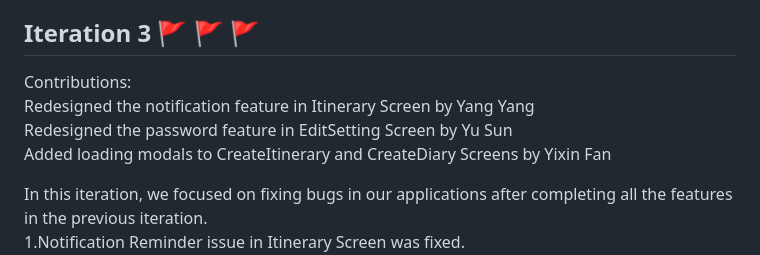
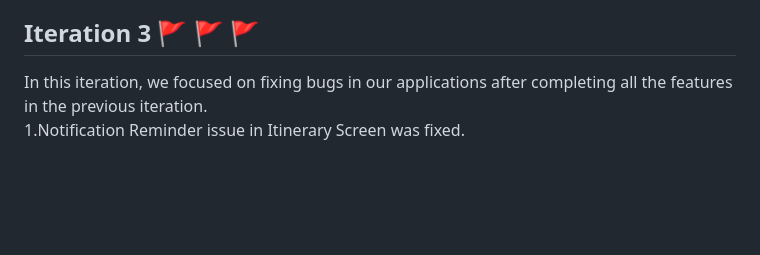
Before and after one commit to lashinamy2022/CS5520-Assignment3, a Markdown page: README.md, the part around the change. Drawn GitHub-style; blank space fills up the shorter version.

```diff
--- a/README.md
+++ b/README.md
@@ -4,10 +4,6 @@ Slide: https://docs.google.com/presentation/d/1NBXgf7mVMpZejzqO94q6aghxyIxj6Krox
 
 ## Iteration 3 :triangular_flag_on_post: :triangular_flag_on_post: :triangular_flag_on_post:
 
-Contributions: <br>
-Redesigned the notification feature in Itinerary Screen by Yang Yang<br>
-Redesigned the password feature in EditSetting Screen by Yu Sun<br>
-Added loading modals to CreateItinerary and CreateDiary Screens by Yixin Fan<br>
 
 In this iteration, we focused on fixing bugs in our applications after completing all the features in the previous iteration.<br>
 1.Notification Reminder issue in Itinerary Screen was fixed.<br>
```
